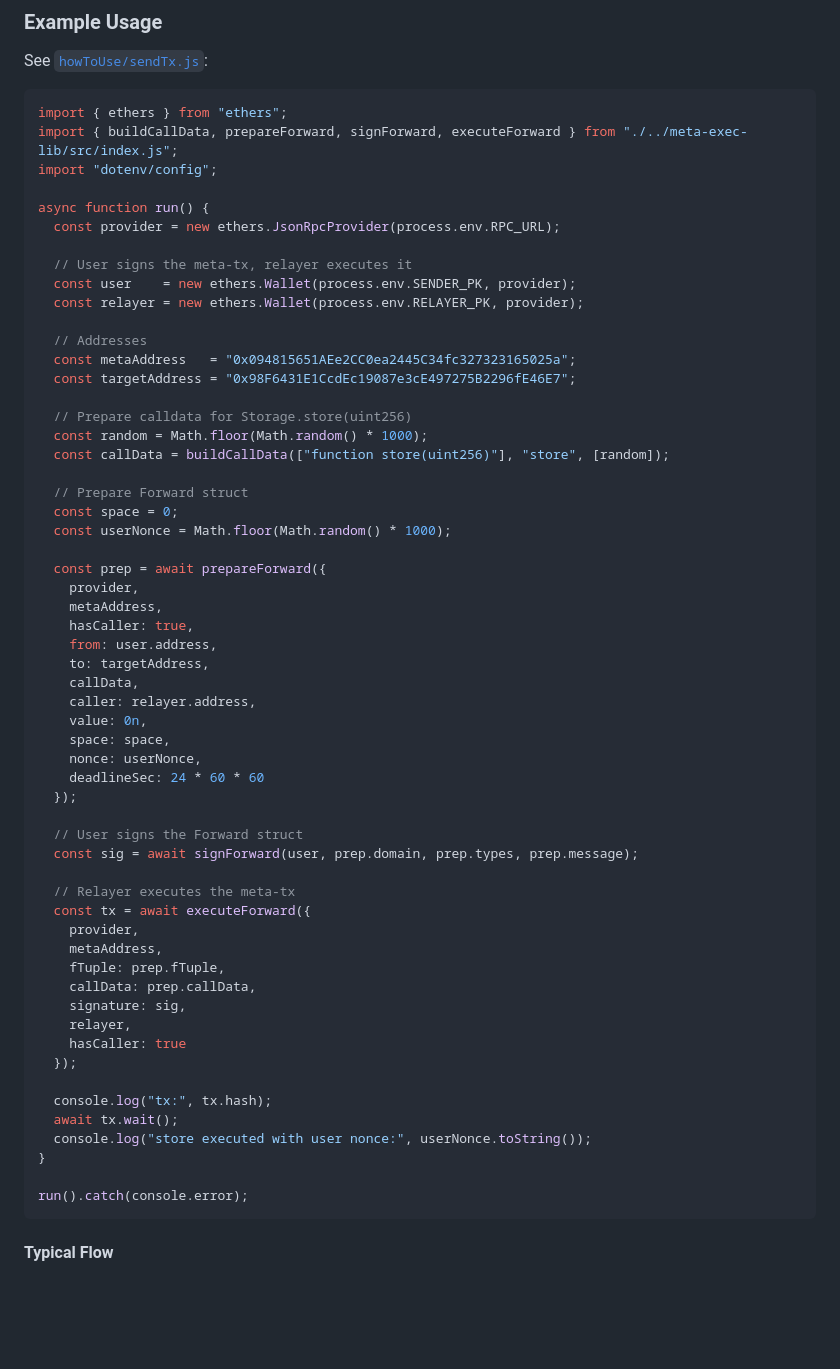
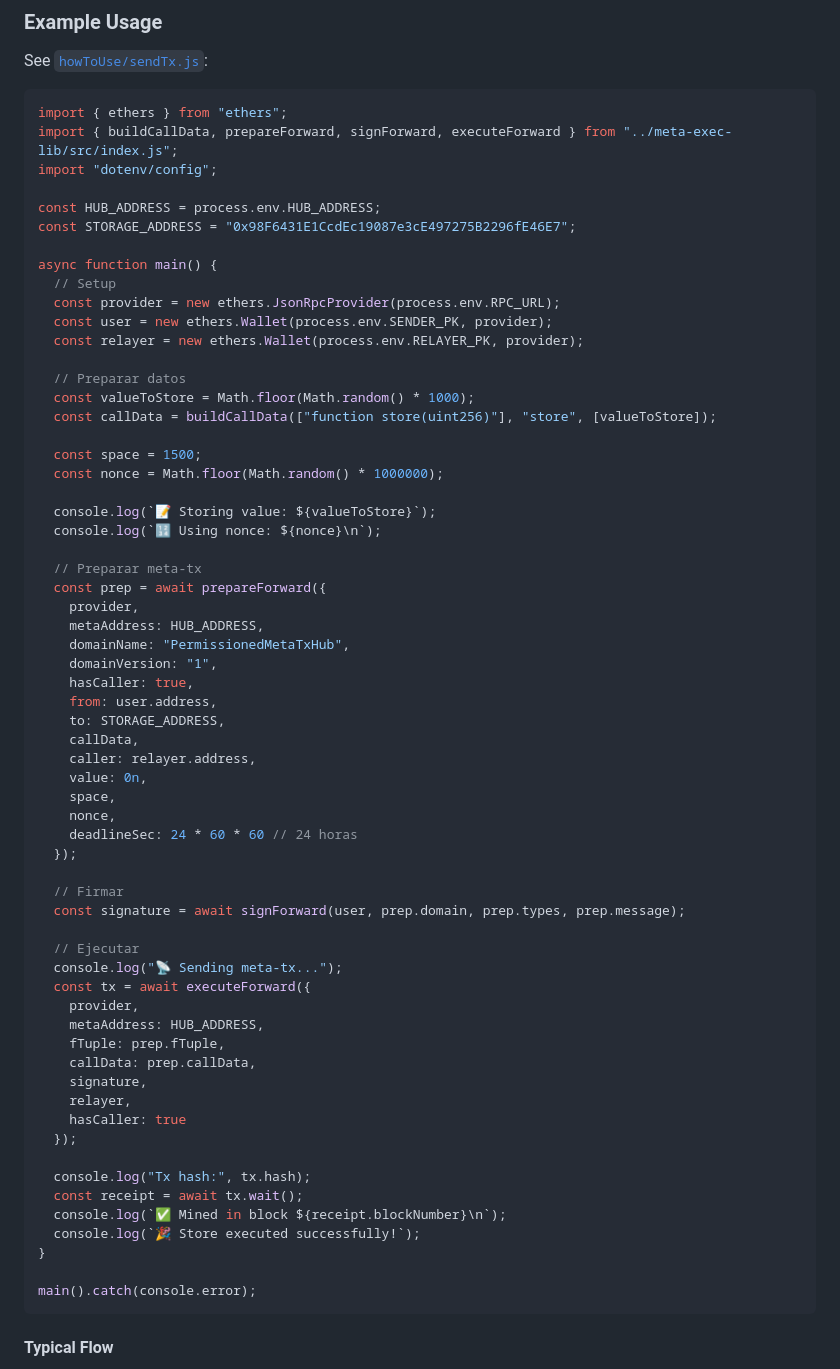
Before and after one commit to neri-bocchi/PermissionedMetaTxKit, a Markdown page: README.md, the part around the change. GitHub-like rendering; blank space fills up the shorter version.

````diff
--- a/README.md
+++ b/README.md
@@ -103,62 +103,67 @@ See [`howToUse/sendTx.js`](howToUse/sendTx.js):
 
 ```js
 import { ethers } from "ethers";
-import { buildCallData, prepareForward, signForward, executeForward } from "./../meta-exec-lib/src/index.js";
+import { buildCallData, prepareForward, signForward, executeForward } from "../meta-exec-lib/src/index.js";
 import "dotenv/config";
 
-async function run() {
+const HUB_ADDRESS = process.env.HUB_ADDRESS;
+const STORAGE_ADDRESS = "0x98F6431E1CcdEc19087e3cE497275B2296fE46E7";
+
+async function main() {
+  // Setup
   const provider = new ethers.JsonRpcProvider(process.env.RPC_URL);
-
-  // User signs the meta-tx, relayer executes it
-  const user    = new ethers.Wallet(process.env.SENDER_PK, provider);
+  const user = new ethers.Wallet(process.env.SENDER_PK, provider);
   const relayer = new ethers.Wallet(process.env.RELAYER_PK, provider);
 
-  // Addresses
-  const metaAddress   = "0x094815651AEe2CC0ea2445C34fc327323165025a";
-  const targetAddress = "0x98F6431E1CcdEc19087e3cE497275B2296fE46E7";
+  // Preparar datos
+  const valueToStore = Math.floor(Math.random() * 1000);
+  const callData = buildCallData(["function store(uint256)"], "store", [valueToStore]);
 
-  // Prepare calldata for Storage.store(uint256)
-  const random = Math.floor(Math.random() * 1000);
-  const callData = buildCallData(["function store(uint256)"], "store", [random]);
+  const space = 1500;
+  const nonce = Math.floor(Math.random() * 1000000);
 
-  // Prepare Forward struct
-  const space = 0;
-  const userNonce = Math.floor(Math.random() * 1000);
+  console.log(`📝 Storing value: ${valueToStore}`);
+  console.log(`🔢 Using nonce: ${nonce}\n`);
 
+  // Preparar meta-tx
   const prep = await prepareForward({
     provider,
-    metaAddress,
+    metaAddress: HUB_ADDRESS,
+    domainName: "PermissionedMetaTxHub",
+    domainVersion: "1",
     hasCaller: true,
     from: user.address,
-    to: targetAddress,
+    to: STORAGE_ADDRESS,
     callData,
     caller: relayer.address,
     value: 0n,
-    space: space,
-    nonce: userNonce,
-    deadlineSec: 24 * 60 * 60
+    space,
+    nonce,
+    deadlineSec: 24 * 60 * 60 // 24 horas
   });
 
-  // User signs the Forward struct
-  const sig = await signForward(user, prep.domain, prep.types, prep.message);
+  // Firmar
+  const signature = await signForward(user, prep.domain, prep.types, prep.message);
 
-  // Relayer executes the meta-tx
+  // Ejecutar
+  console.log("📡 Sending meta-tx...");
   const tx = await executeForward({
     provider,
-    metaAddress,
+    metaAddress: HUB_ADDRESS,
     fTuple: prep.fTuple,
     callData: prep.callData,
-    signature: sig,
+    signature,
     relayer,
     hasCaller: true
   });
 
-  console.log("tx:", tx.hash);
-  await tx.wait();
-  console.log("store executed with user nonce:", userNonce.toString());
+  console.log("Tx hash:", tx.hash);
+  const receipt = await tx.wait();
+  console.log(`✅ Mined in block ${receipt.blockNumber}\n`);
+  console.log(`🎉 Store executed successfully!`);
 }
 
-run().catch(console.error);
+main().catch(console.error);
 ```
 
 #### Typical Flow
````
